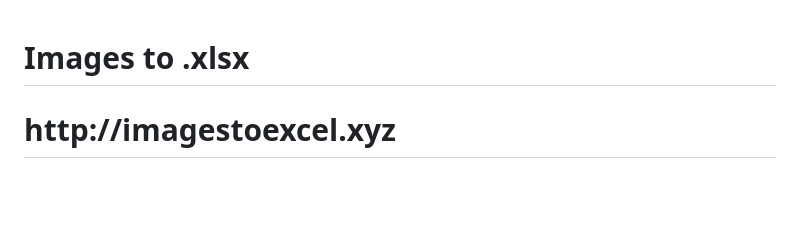
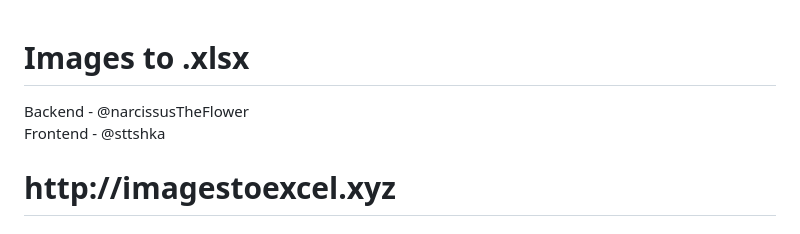
Before and after one commit to AintNothinButAPeanut/image-to-Xlsx, a Markdown page: README.md, the part around the change. Rendered like a GitHub page; blank space fills up the shorter version.

```diff
--- a/README.md
+++ b/README.md
@@ -1,4 +1,6 @@
 <h1>Images to .xlsx</h1>
+Backend - @narcissusTheFlower <br>
+Frontend - @sttshka
 <h1>http://imagestoexcel.xyz</h1>
 
 <h2>Intentions</h2>
```
